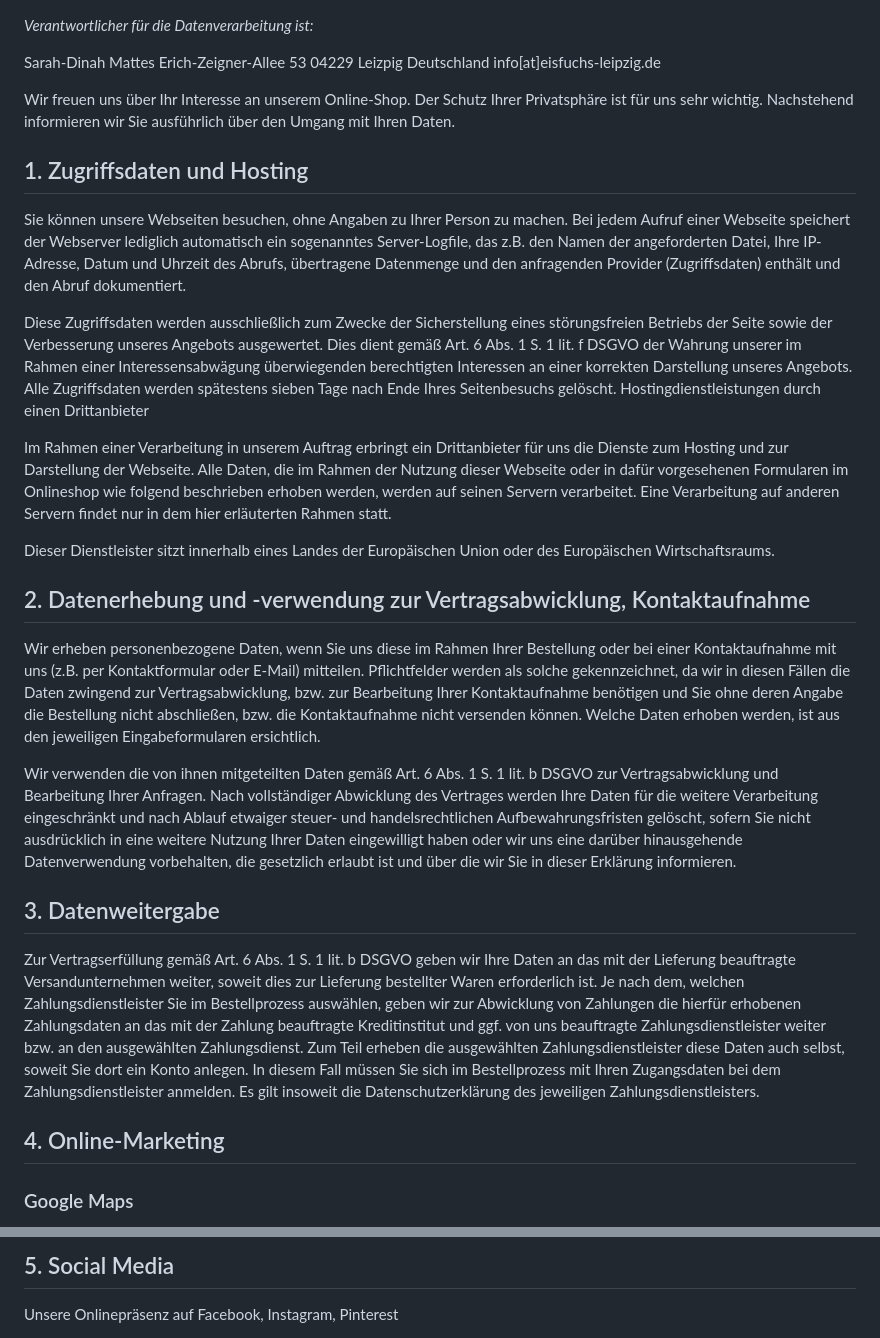
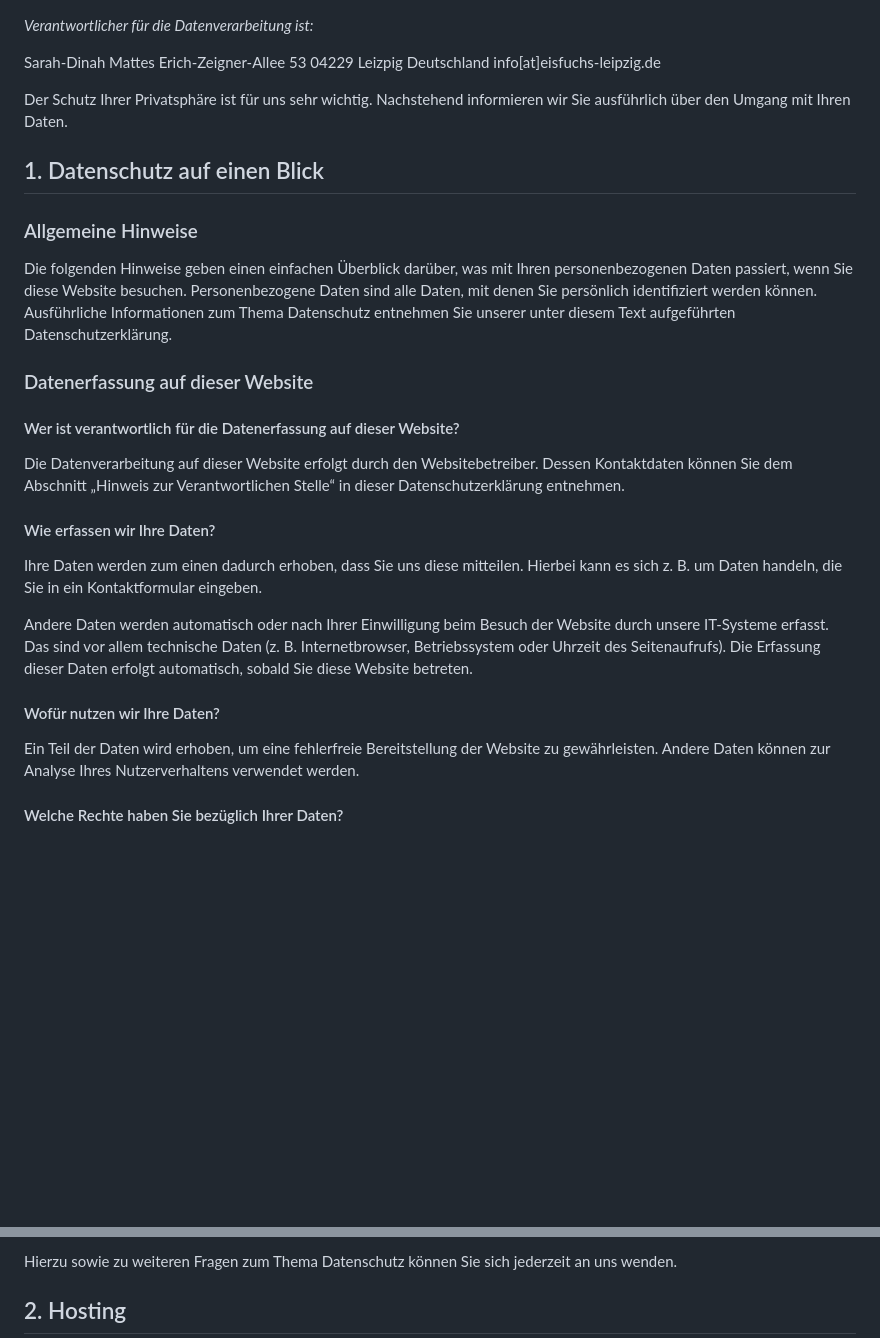
Before and after one commit to MajVicious/eisfuchs-11ty, a Markdown page: src/pages/datenschutz.md, 2 parts joined by grey strips. Drawn GitHub-style; blank space fills up the shorter version.

Commit message:
Datenschutz updated

```diff
--- a/src/pages/datenschutz.md
+++ b/src/pages/datenschutz.md
@@ -18,30 +18,29 @@ Erich-Zeigner-Allee 53
 Deutschland
 info[at]eisfuchs-leipzig.de
 
-Wir freuen uns über Ihr Interesse an unserem Online-Shop. Der Schutz Ihrer Privatsphäre ist für uns sehr wichtig. Nachstehend informieren wir Sie ausführlich über den Umgang mit Ihren Daten.
+Der Schutz Ihrer Privatsphäre ist für uns sehr wichtig. Nachstehend informieren wir Sie ausführlich über den Umgang mit Ihren Daten.
 
-## 1. Zugriffsdaten und Hosting
+## 1\. Datenschutz auf einen Blick
 
-Sie können unsere Webseiten besuchen, ohne Angaben zu Ihrer Person zu machen. Bei jedem Aufruf einer Webseite speichert der Webserver lediglich automatisch ein sogenanntes Server-Logfile, das z.B. den Namen der angeforderten Datei, Ihre IP-Adresse, Datum und Uhrzeit des Abrufs, übertragene Datenmenge und den anfragenden Provider (Zugriffsdaten) enthält und den Abruf dokumentiert.
+### Allgemeine Hinweise
 
-Diese Zugriffsdaten werden ausschließlich zum Zwecke der Sicherstellung eines störungsfreien Betriebs der Seite sowie der Verbesserung unseres Angebots ausgewertet. Dies dient gemäß Art. 6 Abs. 1 S. 1 lit. f DSGVO der Wahrung unserer im Rahmen einer Interessensabwägung überwiegenden berechtigten Interessen an einer korrekten Darstellung unseres Angebots. Alle Zugriffsdaten werden spätestens sieben Tage nach Ende Ihres Seitenbesuchs gelöscht.
-Hostingdienstleistungen durch einen Drittanbieter
+Die folgenden Hinweise geben einen einfachen Überblick darüber, was mit Ihren personenbezogenen Daten passiert, wenn Sie diese Website besuchen. Personenbezogene Daten sind alle Daten, mit denen Sie persönlich identifiziert werden können. Ausführliche Informationen zum Thema Datenschutz entnehmen Sie unserer unter diesem Text aufgeführten Datenschutzerklärung.
 
-Im Rahmen einer Verarbeitung in unserem Auftrag erbringt ein Drittanbieter für uns die Dienste zum Hosting und zur Darstellung der Webseite. Alle Daten, die im Rahmen der Nutzung dieser Webseite oder in dafür vorgesehenen Formularen im Onlineshop wie folgend beschrieben erhoben werden, werden auf seinen Servern verarbeitet. Eine Verarbeitung auf anderen Servern findet nur in dem hier erläuterten Rahmen statt.
+### Datenerfassung auf dieser Website
 
-Dieser Dienstleister sitzt innerhalb eines Landes der Europäischen Union oder des Europäischen Wirtschaftsraums.
+#### Wer ist verantwortlich für die Datenerfassung auf dieser Website?
 
-## 2. Datenerhebung und -verwendung zur Vertragsabwicklung, Kontaktaufnahme
+Die Datenverarbeitung auf dieser Website erfolgt durch den Websitebetreiber. Dessen Kontaktdaten können Sie dem Abschnitt „Hinweis zur Verantwortlichen Stelle“ in dieser Datenschutzerklärung entnehmen.
 
-Wir erheben personenbezogene Daten, wenn Sie uns diese im Rahmen Ihrer Bestellung oder bei einer Kontaktaufnahme mit uns (z.B. per Kontaktformular oder E-Mail) mitteilen. Pflichtfelder werden als solche gekennzeichnet, da wir in diesen Fällen die Daten zwingend zur Vertragsabwicklung, bzw. zur Bearbeitung Ihrer Kontaktaufnahme benötigen und Sie ohne deren Angabe die Bestellung nicht abschließen, bzw. die Kontaktaufnahme nicht versenden können. Welche Daten erhoben werden, ist aus den jeweiligen Eingabeformularen ersichtlich.
+#### Wie erfassen wir Ihre Daten?
 
-Wir verwenden die von ihnen mitgeteilten Daten gemäß Art. 6 Abs. 1 S. 1 lit. b DSGVO zur Vertragsabwicklung und Bearbeitung Ihrer Anfragen. Nach vollständiger Abwicklung des Vertrages werden Ihre Daten für die weitere Verarbeitung eingeschränkt und nach Ablauf etwaiger steuer- und handelsrechtlichen Aufbewahrungsfristen gelöscht, sofern Sie nicht ausdrücklich in eine weitere Nutzung Ihrer Daten eingewilligt haben oder wir uns eine darüber hinausgehende Datenverwendung vorbehalten, die gesetzlich erlaubt ist und über die wir Sie in dieser Erklärung informieren.
+Ihre Daten werden zum einen dadurch erhoben, dass Sie uns diese mitteilen. Hierbei kann es sich z. B. um Daten handeln, die Sie in ein Kontaktformular eingeben.
 
-## 3. Datenweitergabe
+Andere Daten werden automatisch oder nach Ihrer Einwilligung beim Besuch der Website durch unsere IT-Systeme erfasst. Das sind vor allem technische Daten (z. B. Internetbrowser, Betriebssystem oder Uhrzeit des Seitenaufrufs). Die Erfassung dieser Daten erfolgt automatisch, sobald Sie diese Website betreten.
 
-Zur Vertragserfüllung gemäß Art. 6 Abs. 1 S. 1 lit. b DSGVO geben wir Ihre Daten an das mit der Lieferung beauftragte Versandunternehmen weiter, soweit dies zur Lieferung bestellter Waren erforderlich ist. Je nach dem, welchen Zahlungsdienstleister Sie im Bestellprozess auswählen, geben wir zur Abwicklung von Zahlungen die hierfür erhobenen Zahlungsdaten an das mit der Zahlung beauftragte Kreditinstitut und ggf. von uns beauftragte Zahlungsdienstleister weiter bzw. an den ausgewählten Zahlungsdienst. Zum Teil erheben die ausgewählten Zahlungsdienstleister diese Daten auch selbst, soweit Sie dort ein Konto anlegen. In diesem Fall müssen Sie sich im Bestellprozess mit Ihren Zugangsdaten bei dem Zahlungsdienstleister anmelden. Es gilt insoweit die Datenschutzerklärung des jeweiligen Zahlungsdienstleisters.
+#### Wofür nutzen wir Ihre Daten?
 
-## 4. Online-Marketing
+Ein Teil der Daten wird erhoben, um eine fehlerfreie Bereitstellung der Website zu gewährleisten. Andere Daten können zur Analyse Ihres Nutzerverhaltens verwendet werden.
 
-### Google Maps
+#### Welche Rechte haben Sie bezüglich Ihrer Daten?
 
@@ -49,5 +48,5 @@ Diese Website verwendet Google Maps zur visuellen Darstellung von geographischen
 
-## 5. Social Media
+Hierzu sowie zu weiteren Fragen zum Thema Datenschutz können Sie sich jederzeit an uns wenden.
 
-Unsere Onlinepräsenz auf Facebook, Instagram, Pinterest
+## 2\. Hosting
 
```
Also changed, not shown: other parts of src/pages/datenschutz.md (+82 -33 lines).
